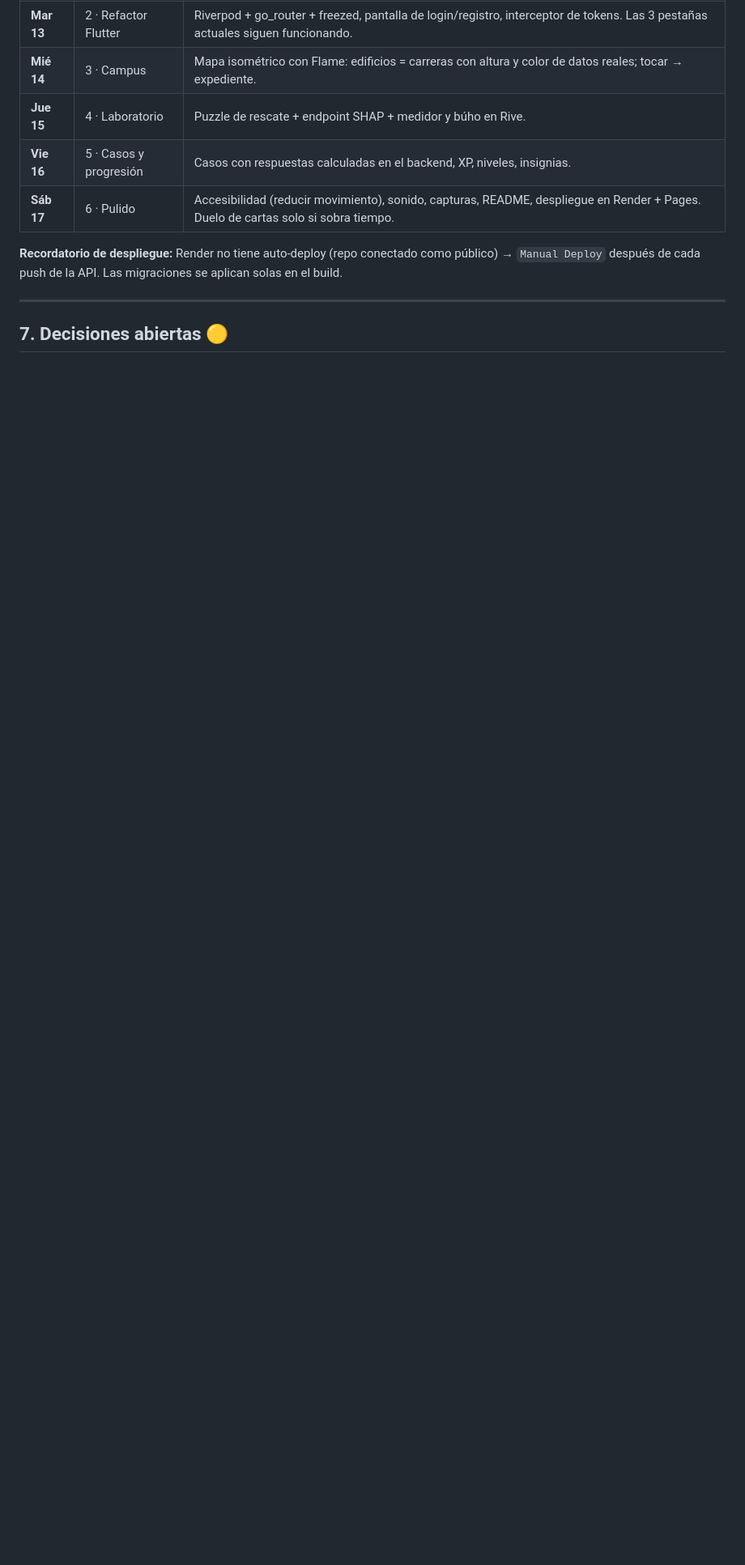
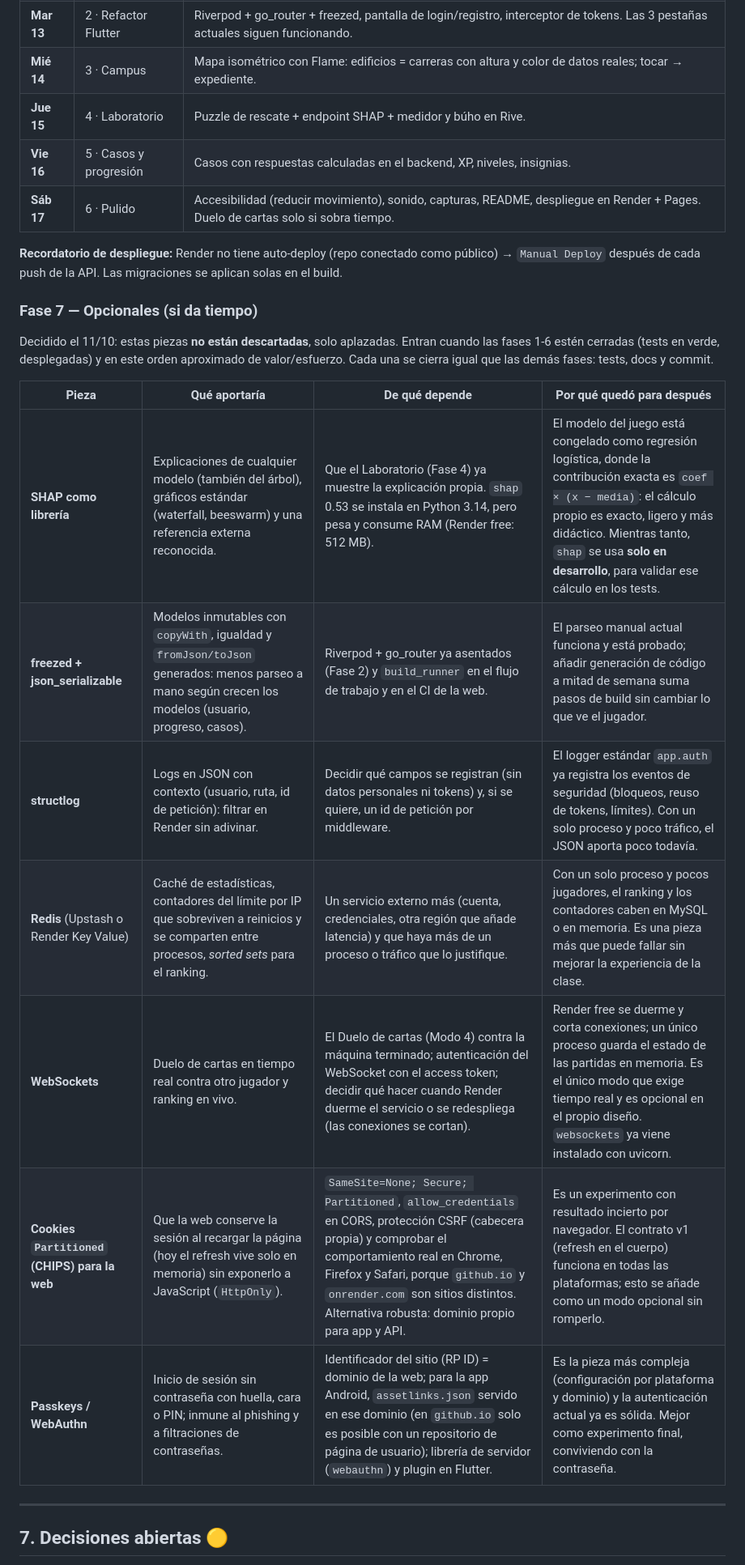
Before and after one commit to buelvasmanuel/app-estudiantes, a Markdown page: PROPUESTA_ESTUDIANTES_2.0.md, the part around one of its changes. Shown at 81% size. Drawn GitHub-style; blank space fills up the shorter version.

```diff
--- a/PROPUESTA_ESTUDIANTES_2.0.md
+++ b/PROPUESTA_ESTUDIANTES_2.0.md
@@ -272,6 +272,23 @@ Cada fase termina con tests en verde, `flutter analyze`/`pytest` limpios y commi
 
 **Recordatorio de despliegue:** Render no tiene auto-deploy (repo conectado como público) → `Manual Deploy` después de cada push de la API. Las migraciones se aplican solas en el build.
 
+### Fase 7 — Opcionales (si da tiempo)
+
+Decidido el 11/10: estas piezas **no están descartadas**, solo aplazadas. Entran
+cuando las fases 1-6 estén cerradas (tests en verde, desplegadas) y en este
+orden aproximado de valor/esfuerzo. Cada una se cierra igual que las demás
+fases: tests, docs y commit.
+
+| Pieza | Qué aportaría | De qué depende | Por qué quedó para después |
+|---|---|---|---|
+| **SHAP como librería** | Explicaciones de cualquier modelo (también del árbol), gráficos estándar (waterfall, beeswarm) y una referencia externa reconocida. | Que el Laboratorio (Fase 4) ya muestre la explicación propia. `shap` 0.53 se instala en Python 3.14, pero pesa y consume RAM (Render free: 512 MB). | El modelo del juego está congelado como regresión logística, donde la contribución exacta es `coef × (x − media)`: el cálculo propio es exacto, ligero y más didáctico. Mientras tanto, `shap` se usa **solo en desarrollo**, para validar ese cálculo en los tests. |
+| **freezed + json_serializable** | Modelos inmutables con `copyWith`, igualdad y `fromJson/toJson` generados: menos parseo a mano según crecen los modelos (usuario, progreso, casos). | Riverpod + go_router ya asentados (Fase 2) y `build_runner` en el flujo de trabajo y en el CI de la web. | El parseo manual actual funciona y está probado; añadir generación de código a mitad de semana suma pasos de build sin cambiar lo que ve el jugador. |
+| **structlog** | Logs en JSON con contexto (usuario, ruta, id de petición): filtrar en Render sin adivinar. | Decidir qué campos se registran (sin datos personales ni tokens) y, si se quiere, un id de petición por middleware. | El logger estándar `app.auth` ya registra los eventos de seguridad (bloqueos, reuso de tokens, límites). Con un solo proceso y poco tráfico, el JSON aporta poco todavía. |
+| **Redis** (Upstash o Render Key Value) | Caché de estadísticas, contadores del límite por IP que sobreviven a reinicios y se comparten entre procesos, *sorted sets* para el ranking. | Un servicio externo más (cuenta, credenciales, otra región que añade latencia) y que haya más de un proceso o tráfico que lo justifique. | Con un solo proceso y pocos jugadores, el ranking y los contadores caben en MySQL o en memoria. Es una pieza más que puede fallar sin mejorar la experiencia de la clase. |
+| **WebSockets** | Duelo de cartas en tiempo real contra otro jugador y ranking en vivo. | El Duelo de cartas (Modo 4) contra la máquina terminado; autenticación del WebSocket con el access token; decidir qué hacer cuando Render duerme el servicio o se redespliega (las conexiones se cortan). | Render free se duerme y corta conexiones; un único proceso guarda el estado de las partidas en memoria. Es el único modo que exige tiempo real y es opcional en el propio diseño. `websockets` ya viene instalado con uvicorn. |
+| **Cookies `Partitioned` (CHIPS) para la web** | Que la web conserve la sesión al recargar la página (hoy el refresh vive solo en memoria) sin exponerlo a JavaScript (`HttpOnly`). | `SameSite=None; Secure; Partitioned`, `allow_credentials` en CORS, protección CSRF (cabecera propia) y comprobar el comportamiento real en Chrome, Firefox y Safari, porque `github.io` y `onrender.com` son sitios distintos. Alternativa robusta: dominio propio para app y API. | Es un experimento con resultado incierto por navegador. El contrato v1 (refresh en el cuerpo) funciona en todas las plataformas; esto se añade como un modo opcional sin romperlo. |
+| **Passkeys / WebAuthn** | Inicio de sesión sin contraseña con huella, cara o PIN; inmune al phishing y a filtraciones de contraseñas. | Identificador del sitio (RP ID) = dominio de la web; para la app Android, `assetlinks.json` servido en ese dominio (en `github.io` solo es posible con un repositorio de página de usuario); librería de servidor (`webauthn`) y plugin en Flutter. | Es la pieza más compleja (configuración por plataforma y dominio) y la autenticación actual ya es sólida. Mejor como experimento final, conviviendo con la contraseña. |
+
 ---
 
 ## 7. Decisiones abiertas 🟡
```
Also changed, not shown: other parts of PROPUESTA_ESTUDIANTES_2.0.md (+6 -6 lines).
